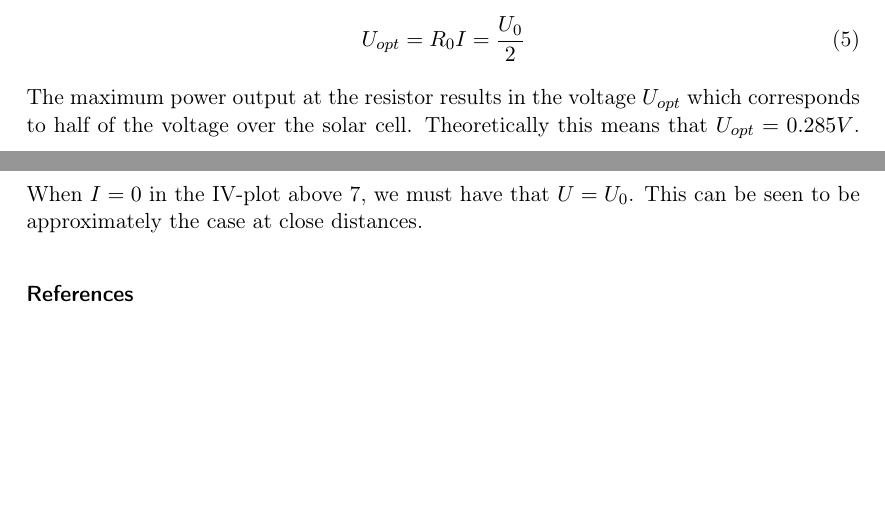
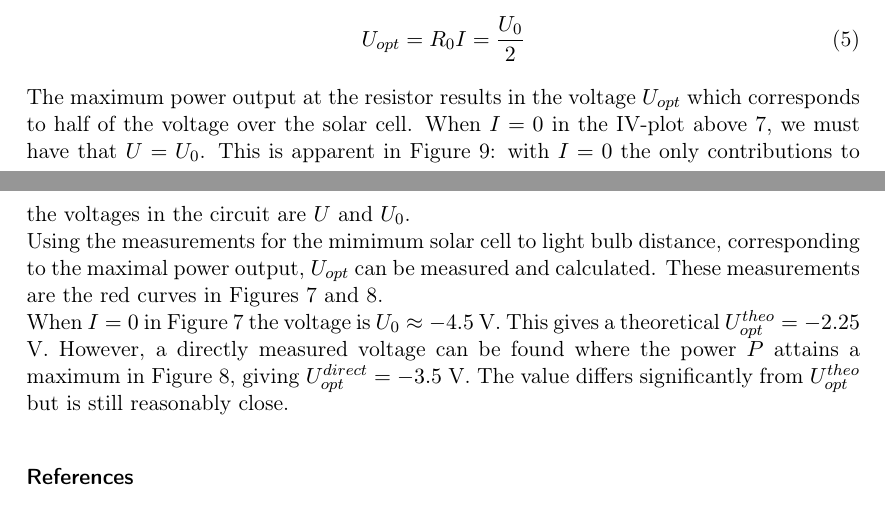
Before and after one commit to grawies/FastaLab3, a LaTeX document (doc.tex): two parts of pages 10 and 11 of 11, joined at a grey line, cut so that both start at the same text, the shorter picture padded with empty space. Compiled offline with pdfLaTeX.

Commit message:
fix remaining complementaries

```diff
--- a/doc.tex
+++ b/doc.tex
@@ -188,8 +187,11 @@ Given the direction of the current, the optimal resistance is $R = R_0$. The cor
 \end{equation}
 
 The maximum power output at the resistor results in the voltage $ U_{opt}$
-which corresponds to half of the voltage over the solar cell. Theoretically
-this means that $U_{opt} = 0.285 V$. When $I=0$ in the IV-plot above \ref{fig:IVsU}, we must have that $U = U_0$. This can be seen to be approximately the case at close distances.
+which corresponds to half of the voltage over the solar cell.
+When $I=0$ in the IV-plot above \ref{fig:IVsU}, we must have that $U = U_0$.
+This is apparent in Figure \ref{fig:CircuitModel}: with $I=0$ the only contributions to the voltages in the circuit are $U$ and $U_0$.\\
+Using the measurements for the mimimum solar cell to light bulb distance, corresponding to the maximal power output, $U_{opt}$ can be measured and calculated. These measurements are the red curves in Figures \ref{fig:IVsU} and \ref{fig:PVsU}.\\
+When $I=0$ in Figure \ref{fig:IVsU} the voltage is $U_0\approx -4.5$ V. This gives a theoretical $U_{opt}^{theo}=-2.25$ V. However, a directly measured voltage can be found where the power $P$ attains a maximum in Figure \ref{fig:PVsU}, giving $U_{opt}^{direct}=-3.5$ V. The value differs significantly from $U_{opt}^{theo}$ but is still reasonably close.
 
 \begin{thebibliography}{1}
     \bibitem{Kittel}
```
Also changed, not shown: doc.tex (7 more changed lines).
